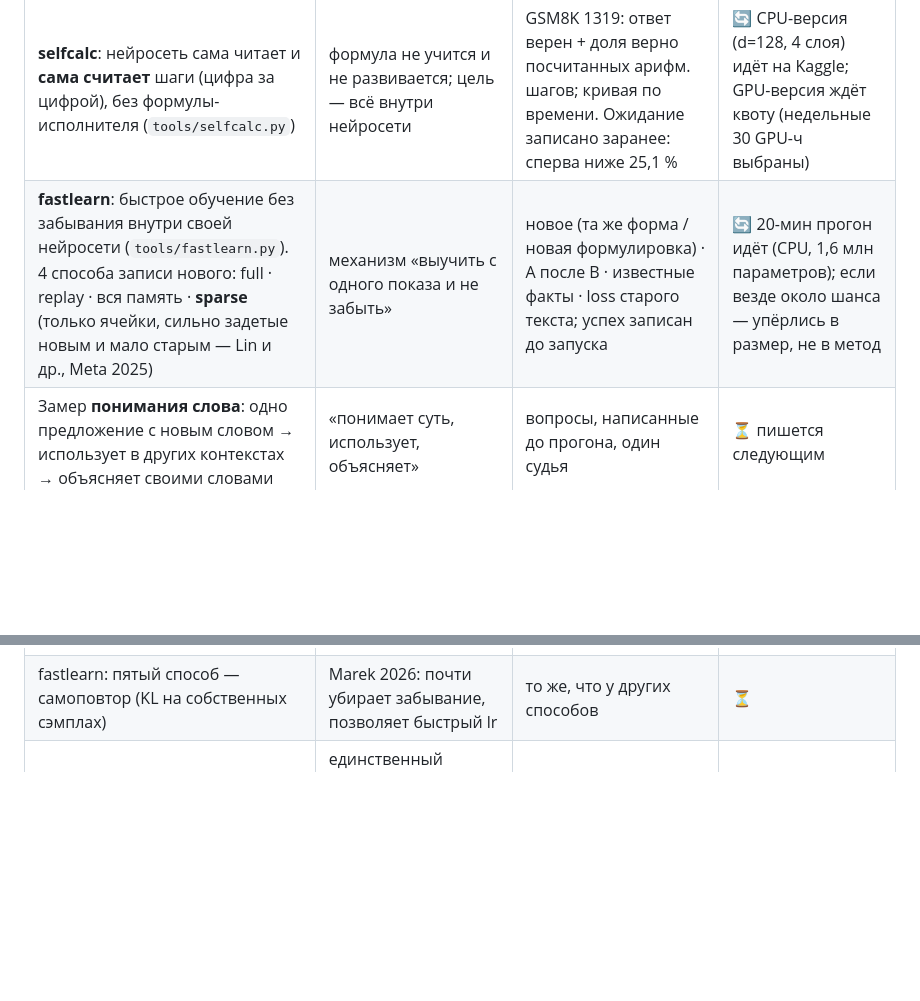
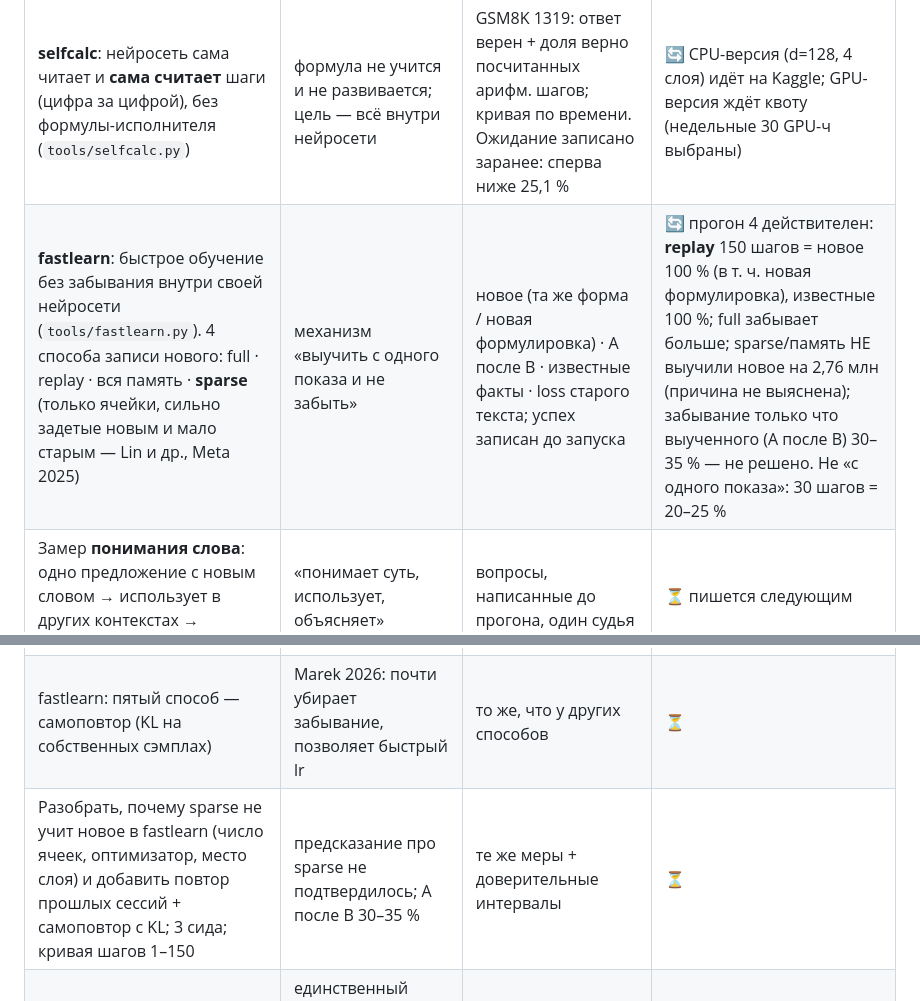
Before and after one commit to mamazanovfarhod016/mini-ai, a Markdown page: BACKLOG.md, 2 parts joined by grey strips. GitHub-like rendering; blank space fills up the shorter version.

```diff
--- a/BACKLOG.md
+++ b/BACKLOG.md
@@ -12,13 +12,14 @@
 | что | зачем | как проверяем | статус |
 |---|---|---|---|
 | **selfcalc**: нейросеть сама читает и **сама считает** шаги (цифра за цифрой), без формулы-исполнителя (`tools/selfcalc.py`) | формула не учится и не развивается; цель — всё внутри нейросети | GSM8K 1319: ответ верен + доля верно посчитанных арифм. шагов; кривая по времени. Ожидание записано заранее: сперва ниже 25,1 % | 🔄 CPU-версия (d=128, 4 слоя) идёт на Kaggle; GPU-версия ждёт квоту (недельные 30 GPU-ч выбраны) |
-| **fastlearn**: быстрое обучение без забывания внутри своей нейросети (`tools/fastlearn.py`). 4 способа записи нового: full · replay · вся память · **sparse** (только ячейки, сильно задетые новым и мало старым — Lin и др., Meta 2025) | механизм «выучить с одного показа и не забыть» | новое (та же форма / новая формулировка) · A после B · известные факты · loss старого текста; успех записан до запуска | 🔄 20-мин прогон идёт (CPU, 1,6 млн параметров); если везде около шанса — упёрлись в размер, не в метод |
+| **fastlearn**: быстрое обучение без забывания внутри своей нейросети (`tools/fastlearn.py`). 4 способа записи нового: full · replay · вся память · **sparse** (только ячейки, сильно задетые новым и мало старым — Lin и др., Meta 2025) | механизм «выучить с одного показа и не забыть» | новое (та же форма / новая формулировка) · A после B · известные факты · loss старого текста; успех записан до запуска | 🔄 прогон 4 действителен: **replay** 150 шагов = новое 100 % (в т. ч. новая формулировка), известные 100 %; full забывает больше; sparse/память НЕ выучили новое на 2,76 млн (причина не выяснена); забывание только что выученного (A после B) 30–35 % — не решено. Не «с одного показа»: 30 шагов = 20–25 % |
 | Замер **понимания слова**: одно предложение с новым словом → использует в других контекстах → объясняет своими словами | «понимает суть, использует, объясняет» | вопросы, написанные до прогона, один судья | ⏳ пишется следующим |
 | Замер **скорости освоения**: сколько примеров нужно новому слову/факту | «быстро, на малых данных» | кривая «показов → точность» против обычного дообучения | ⏳ |
 | Замер **забывания**: после новой порции — старое помнит? | «не забывает» | известные факты + loss отложенного текста до/после | 🔄 входит в fastlearn |
 | **HRM-Text-приёмы в selfcalc**: обучение «вопрос→ответ», потеря только на ответе, двусторонняя маска на вопрос; затем рекуррентная глубина | 1 млрд параметров на 40 млрд токенов даёт GSM8K 84,5 (самоотчёт); у нас потеря на ответе уже есть | selfcalc с маской и без, тот же бюджет | ⏳ после первого selfcalc |
 | **SYNTH (CC-BY-4.0, 75 млрд токенов, модель Monad 56 млн)** как языковая основа вместо TinyStories | рассуждение по замыслу, лицензия чистая, размер как у нас | HellaSwag/свой тест на малом куске (≤1–2 млрд токенов), кривая против TinyStories | ⏳ |
 | fastlearn: пятый способ — самоповтор (KL на собственных сэмплах) | Marek 2026: почти убирает забывание, позволяет быстрый lr | то же, что у других способов | ⏳ |
+| Разобрать, почему sparse не учит новое в fastlearn (число ячеек, оптимизатор, место слоя) и добавить повтор прошлых сессий + самоповтор с KL; 3 сида; кривая шагов 1–150 | предсказание про sparse не подтвердилось; A после B 30–35 % | те же меры + доверительные интервалы | ⏳ |
 | Слой-память с отбором ячеек (TF-IDF по новому/фону, SGD) в основной модели | единственный найденный в литературе путь «учиться без забывания» (NQ-F1 −89 % full, −71 % LoRA, −11 % sparse) | fastlearn → затем на модели размера GPT-2 | ⏳ по результату fastlearn |
 | Проверяемые задачи как награда (подход DeepSeek-R1/Kimi: математика, код) | учиться там, где ответ проверяется автоматически, без людей | прирост на GSM8K при честном контроле | 💡 после selfcalc |
 
```
Also changed, not shown: RESEARCH.md (+25 -0 lines).
